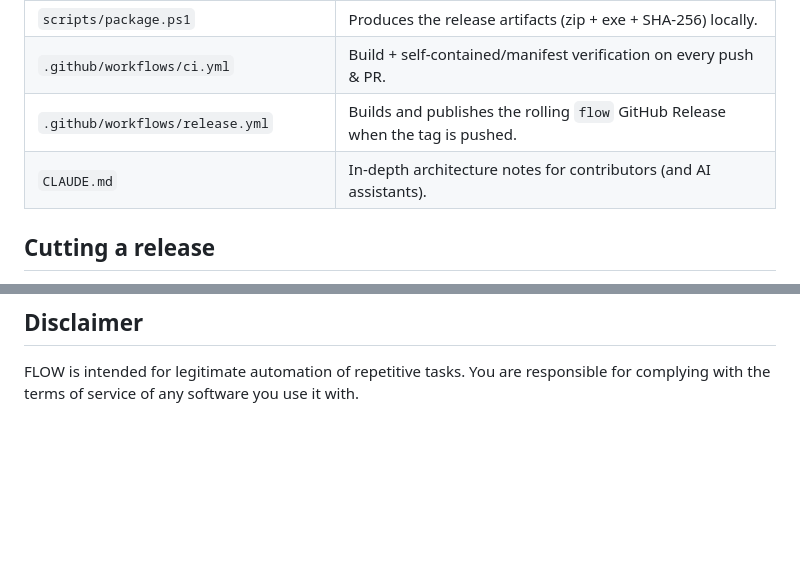
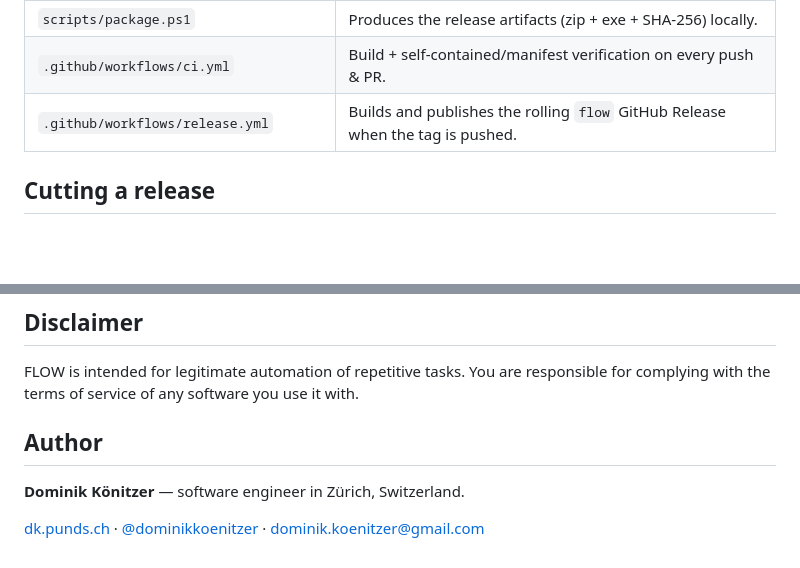
Before and after one commit to dominikkoenitzer/Flow, a Markdown page: README.md, 2 parts joined by grey strips. GitHub-like rendering; blank space fills up the shorter version.

Commit message:
Add author/contact section to the README

```diff
--- a/README.md
+++ b/README.md
@@ -105,7 +105,6 @@ See [CONTRIBUTING.md](CONTRIBUTING.md) for the full development setup, coding co
 | `scripts/package.ps1` | Produces the release artifacts (zip + exe + SHA-256) locally. |
 | `.github/workflows/ci.yml` | Build + self-contained/manifest verification on every push & PR. |
 | `.github/workflows/release.yml` | Builds and publishes the rolling `flow` GitHub Release when the tag is pushed. |
-| `CLAUDE.md` | In-depth architecture notes for contributors (and AI assistants). |
 
 ## Cutting a release
 
@@ -133,3 +132,9 @@ Contributions are welcome. Please read [CONTRIBUTING.md](CONTRIBUTING.md) for th
 ## Disclaimer
 
 FLOW is intended for legitimate automation of repetitive tasks. You are responsible for complying with the terms of service of any software you use it with.
+
+## Author
+
+**Dominik Könitzer** — software engineer in Zürich, Switzerland.
+
+[dk.punds.ch](https://dk.punds.ch) · [@dominikkoenitzer](https://github.com/dominikkoenitzer) · [dominik.koenitzer@gmail.com](mailto:dominik.koenitzer@gmail.com)
```
